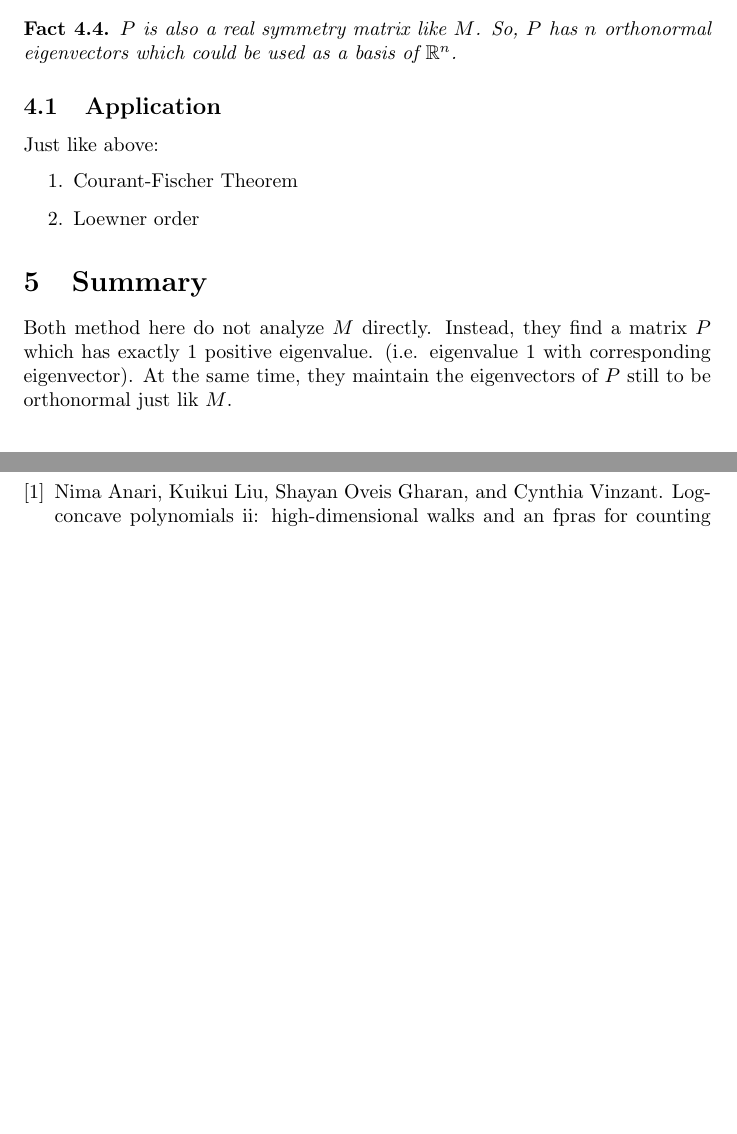
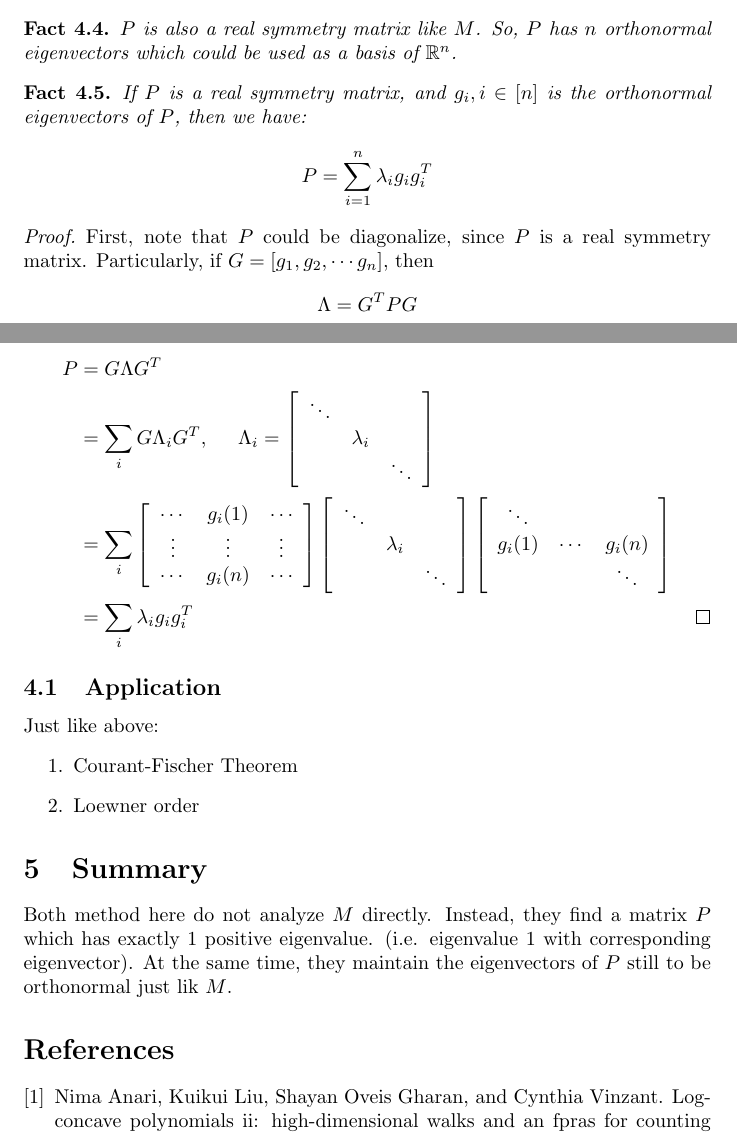
Before and after one commit to chenxiaoyu233/Archive-of-Notes, a LaTeX document (small-topics/two-method-to-play-with-matrix-with-at-most-one-positive-eigenvalue/note.tex): two parts of pages 3 and 4 of 4, joined at a grey line, cut so that both start at the same text, the shorter picture padded with empty space. Compiled offline with pdfLaTeX.

Commit message:
[add a fact] matrics with at most 1 positive eigenvalue

```diff
--- a/small-topics/two-method-to-play-with-matrix-with-at-most-one-positive-eigenvalue/note.tex
+++ b/small-topics/two-method-to-play-with-matrix-with-at-most-one-positive-eigenvalue/note.tex
@@ -157,6 +157,51 @@ The authors in \cite{cryan2019modified} use a more explicit but less elegant met
   So, $P$ has $n$ orthonormal eigenvectors which could be used as a basis of $\mathbb{R}^n$.
 \end{fact}
 
+\begin{fact}
+  If $P$ is a real symmetry matrix, and $g_i, i\in [n]$ is the orthonormal eigenvectors of $P$, then we have:
+  \[P = \sum_{i=1}^n \lambda_i g_i g_i^T\]
+\end{fact}
+\begin{proof}
+  First, note that $P$ could be diagonalize, since $P$ is a real symmetry matrix.
+  Particularly, if $G = [g_1, g_2, \cdots g_n]$, then
+  \[\Lambda = G^TPG\]
+  So, at the same time, we have:
+  \begin{align*}
+    P
+    &= G\Lambda G^T \\
+    &= \sum_i G\Lambda_i G^T, \hspace{0.5cm} \Lambda_i = \left[
+      \begin{array}{ccc}
+        \ddots & & \\
+               &\lambda_i& \\
+               & & \ddots
+      \end{array}
+    \right] \\
+    &= \sum_i
+      \left[
+      \begin{array}{ccc}
+        \cdots & g_i(1)& \cdots \\
+        \vdots & \vdots& \vdots \\
+        \cdots & g_i(n)& \cdots
+      \end{array}
+       \right]
+       \left[
+      \begin{array}{ccc}
+        \ddots & &  \\
+         & \lambda_i&  \\
+         & & \ddots
+      \end{array}
+       \right]
+      \left[
+      \begin{array}{ccc}
+        \ddots & &  \\
+        g_i(1) & \cdots& g_i(n) \\
+         & & \ddots
+      \end{array}
+             \right] \\
+    &= \sum_i \lambda_i g_i g_i^T \qedhere
+  \end{align*}
+\end{proof}
+
 \subsection{Application}
 Just like above:
 \begin{enumerate}
```
